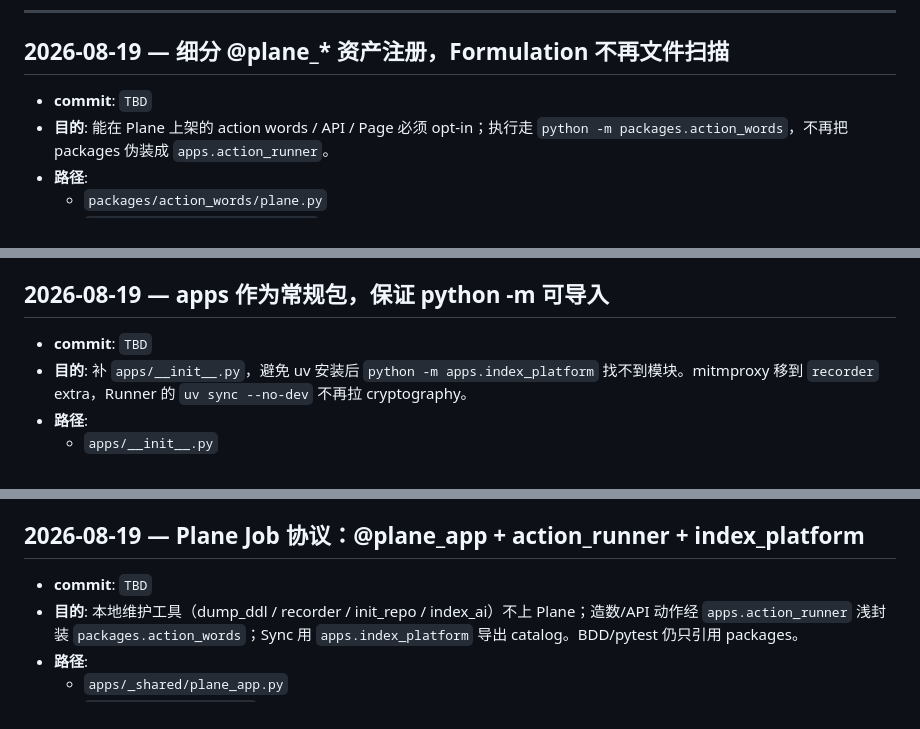
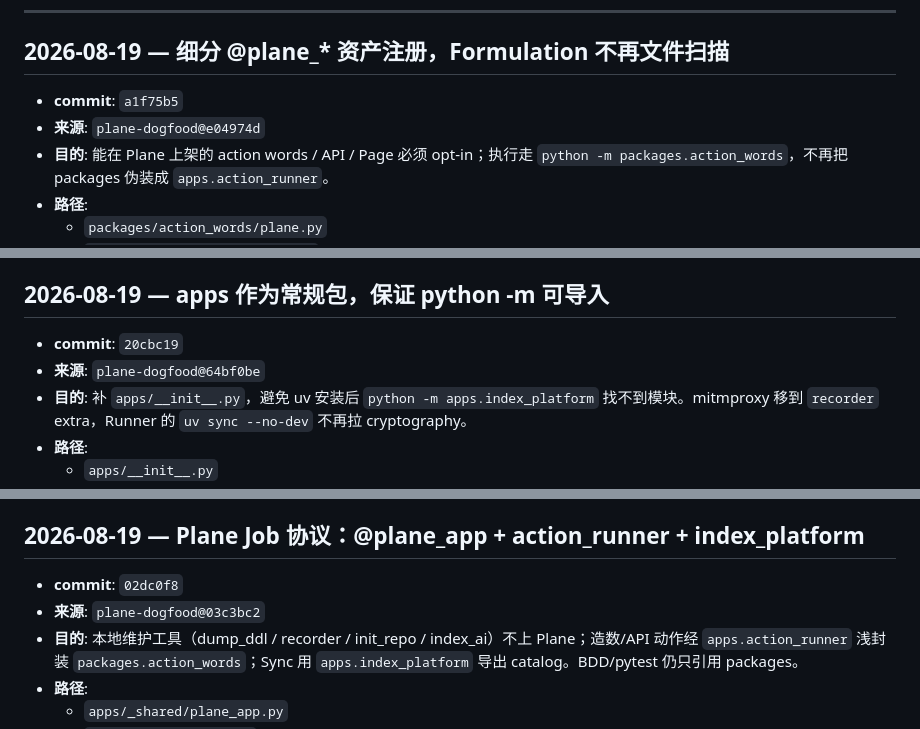
Before and after one commit to chenjianpeng97/Repo-as-a-TestPlatform, a Markdown page: docs/changelog/FRAMEWORK.md, 3 parts joined by grey strips. Drawn GitHub-style.

Commit message:
docs(docs): record public-main hashes for Plane catalog backports
Co-authored-by: Cursor <cursoragent@cursor.com>

```diff
--- a/docs/changelog/FRAMEWORK.md
+++ b/docs/changelog/FRAMEWORK.md
@@ -40,7 +40,8 @@
 
 ## 2026-08-19 — 细分 @plane_* 资产注册，Formulation 不再文件扫描
 
-- **commit**: `TBD`
+- **commit**: `a1f75b5`
+- **来源**: `plane-dogfood@e04974d`
 - **目的**: 能在 Plane 上架的 action words / API / Page 必须 opt-in；执行走 `python -m packages.action_words`，不再把 packages 伪装成 `apps.action_runner`。
 - **路径**:
   - `packages/action_words/plane.py`
@@ -59,7 +60,8 @@
 
 ## 2026-08-19 — apps 作为常规包，保证 python -m 可导入
 
-- **commit**: `TBD`
+- **commit**: `20cbc19`
+- **来源**: `plane-dogfood@64bf0be`
 - **目的**: 补 `apps/__init__.py`，避免 uv 安装后 `python -m apps.index_platform` 找不到模块。mitmproxy 移到 `recorder` extra，Runner 的 `uv sync --no-dev` 不再拉 cryptography。
 - **路径**:
   - `apps/__init__.py`
@@ -74,7 +76,8 @@
 
 ## 2026-08-19 — Plane Job 协议：@plane_app + action_runner + index_platform
 
-- **commit**: `TBD`
+- **commit**: `02dc0f8`
+- **来源**: `plane-dogfood@03c3bc2`
 - **目的**: 本地维护工具（dump_ddl / recorder / init_repo / index_ai）不上 Plane；造数/API 动作经 `apps.action_runner` 浅封装 `packages.action_words`；Sync 用 `apps.index_platform` 导出 catalog。BDD/pytest 仍只引用 packages。
 - **路径**:
   - `apps/_shared/plane_app.py`
```
